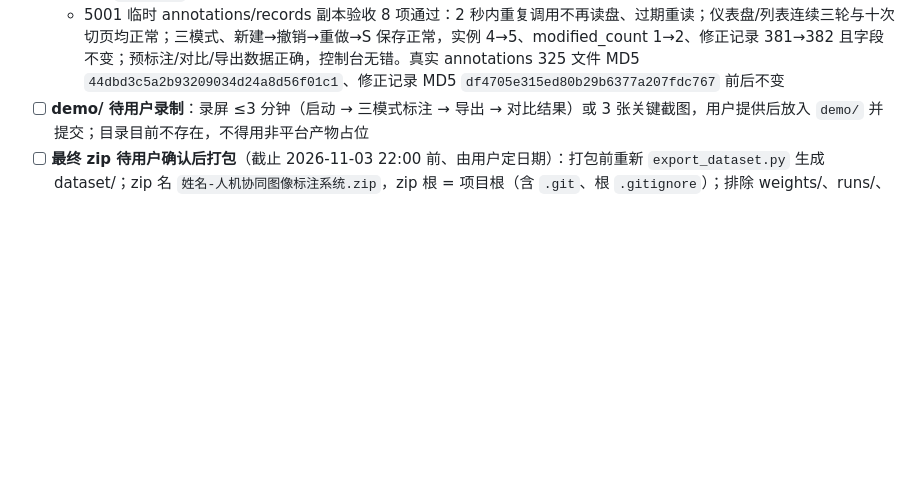
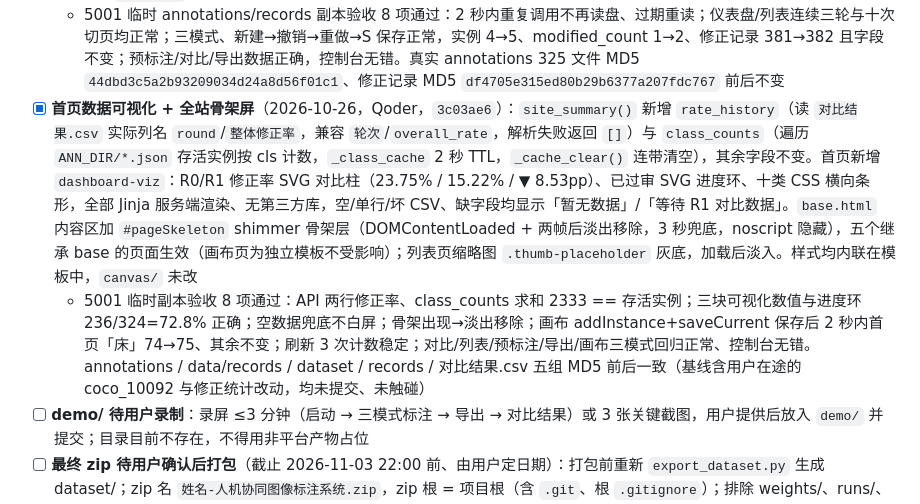
Before and after one commit to beilun1/imglabel, a Markdown page: CONTEXT.md, the part around the change. GitHub-like rendering; blank space fills up the shorter version.

Commit message:
CONTEXT: 记录首页数据可视化与全站骨架屏验收

```diff
--- a/CONTEXT.md
+++ b/CONTEXT.md
@@ -152,6 +152,8 @@
   - 5001 浏览器验收六页、筛选/分页、三模式、R1 请求体与真实临时导出均通过，控制台无错；5002 临时目录完成新建框→撤销→重做→保存；项目 Python 真实 R1 推理 1 张成功（9 实例）。保护目录最终校验：annotations 325 / records 18 / curated 327 / dataset 1301，四组 MD5 与改版前完全一致
 - [x] **切页短 TTL 缓存优化**（2026-10-22，Qoder，`1801479`）：`image_items()` 与无显式 `items` 的 `site_summary()` 增加进程内 2 秒弱缓存；显式传入 `items` 时保持不缓存；标注与修正记录事务全部落盘后清空两项缓存，保存后列表/仪表盘立即读新数据。`no_cache`、API 结构、标注行为与数据格式均未改
   - 5001 临时 annotations/records 副本验收 8 项通过：2 秒内重复调用不再读盘、过期重读；仪表盘/列表连续三轮与十次切页均正常；三模式、新建→撤销→重做→S 保存正常，实例 4→5、modified_count 1→2、修正记录 381→382 且字段不变；预标注/对比/导出数据正确，控制台无错。真实 annotations 325 文件 MD5 `44dbd3c5a2b93209034d24a8d56f01c1`、修正记录 MD5 `df4705e315ed80b29b6377a207fdc767` 前后不变
+- [x] **首页数据可视化 + 全站骨架屏**（2026-10-26，Qoder，`3c03ae6`）：`site_summary()` 新增 `rate_history`（读 `对比结果.csv` 实际列名 `round`/`整体修正率`，兼容 `轮次`/`overall_rate`，解析失败返回 `[]`）与 `class_counts`（遍历 `ANN_DIR/*.json` 存活实例按 cls 计数，`_class_cache` 2 秒 TTL，`_cache_clear()` 连带清空），其余字段不变。首页新增 `dashboard-viz`：R0/R1 修正率 SVG 对比柱（23.75% / 15.22% / ▼ 8.53pp）、已过审 SVG 进度环、十类 CSS 横向条形，全部 Jinja 服务端渲染、无第三方库，空/单行/坏 CSV、缺字段均显示「暂无数据」/「等待 R1 对比数据」。`base.html` 内容区加 `#pageSkeleton` shimmer 骨架层（DOMContentLoaded + 两帧后淡出移除，3 秒兜底，noscript 隐藏），五个继承 base 的页面生效（画布页为独立模板不受影响）；列表页缩略图 `.thumb-placeholder` 灰底，加载后淡入。样式均内联在模板中，`canvas/` 未改
+  - 5001 临时副本验收 8 项通过：API 两行修正率、class_counts 求和 2333 == 存活实例；三块可视化数值与进度环 236/324=72.8% 正确；空数据兜底不白屏；骨架出现→淡出移除；画布 addInstance+saveCurrent 保存后 2 秒内首页「床」74→75、其余不变；刷新 3 次计数稳定；对比/列表/预标注/导出/画布三模式回归正常、控制台无错。annotations / data/records / dataset / records / 对比结果.csv 五组 MD5 前后一致（基线含用户在途的 coco_10092 与修正统计改动，均未提交、未触碰）
 - [ ] **demo/ 待用户录制**：录屏 ≤3 分钟（启动 → 三模式标注 → 导出 → 对比结果）或 3 张关键截图，用户提供后放入 `demo/` 并提交；目录目前不存在，不得用非平台产物占位
 - [ ] **最终 zip 待用户确认后打包**（截止 2026-11-03 22:00 前、由用户定日期）：打包前重新 `export_dataset.py` 生成 dataset/；zip 名 `姓名-人机协同图像标注系统.zip`，zip 根 = 项目根（含 `.git`、根 `.gitignore`）；排除 weights/、runs/、data/images/、data/review/thumbs/、__pycache__/、.workbuddy/、docs/；FTP 上传由用户本人完成
 - [ ] **下一步待办**：用户填姓名/学号/联系方式 → 录 demo → 打包 zip → 上传 FTP
```
